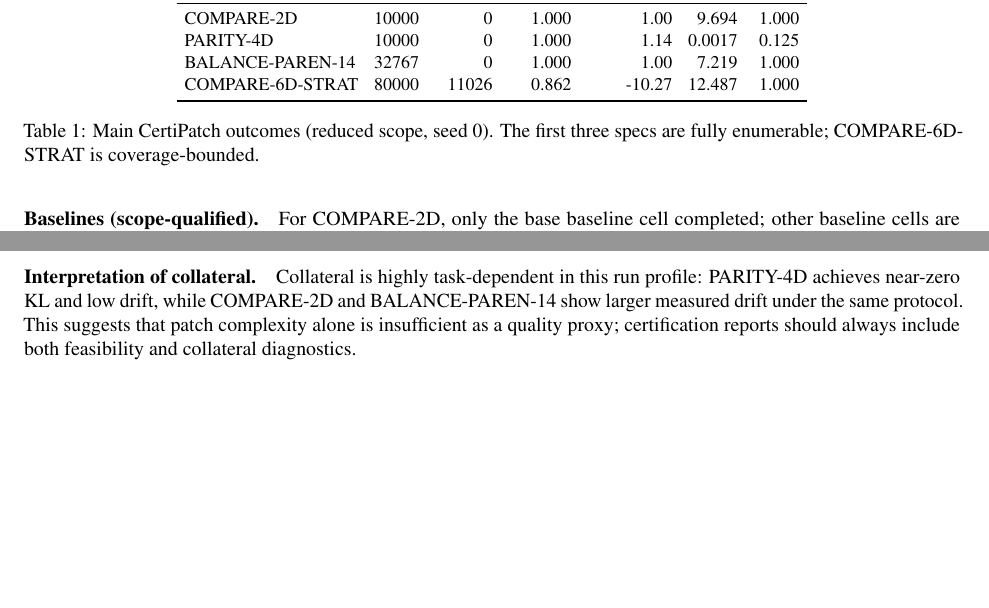
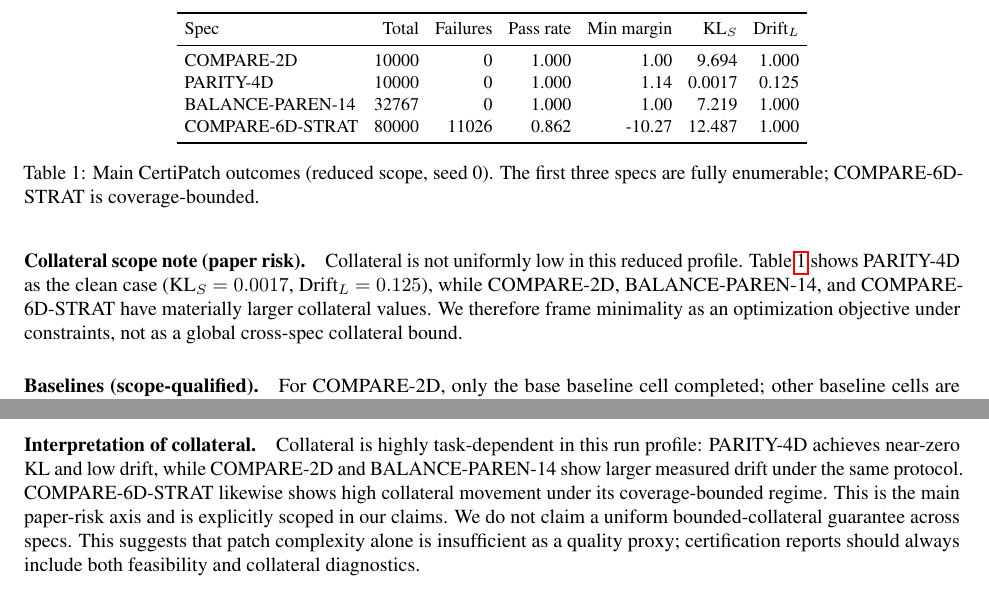
Before and after one commit to aliuyar1234/certipatch, a LaTeX paper (paper/latex/main.tex, which reads paper/latex/sections/05_experiments.tex, paper/latex/sections/06_discussion.tex): two parts of pages 3 and 6 of 8, joined at a grey line, cut at the place of the change, the shorter picture padded with empty space. Compiled offline with pdfLaTeX.

Commit message:
fix(paper): scope collateral claims as spec-dependent
Clarify across abstract, experiments, and discussion that collateral minimization is the objective and outcomes vary by spec. Remove any implication of a uniform cross-spec collateral bound while preserving reported metrics and scope-qualified claims.

```diff
--- a/paper/latex/sections/05_experiments.tex
+++ b/paper/latex/sections/05_experiments.tex
@@ -7,6 +7,11 @@ Comparative conclusions are restricted to completed baseline cells.
 CertiPatch reaches zero failures on all enumerable specs: COMPARE-2D ($0/10{,}000$), PARITY-4D ($0/10{,}000$), and BALANCE-PAREN-14 ($0/32{,}767$).
 On COMPARE-6D-STRAT (coverage-bounded), certified pass rate is $86.22\%$ ($68{,}974/80{,}000$), with strongest strata on $S_{\text{eq}}$ and $S_{\text{ext}}$.
 This supports exact closure on enumerable domains and explicit bounded guarantees on the large-domain case.
+
+\paragraph{Collateral scope note (paper risk).}
+Collateral is not uniformly low in this reduced profile.
+Table~\ref{tab:main_runs} shows PARITY-4D as the clean case (KL$_S$ $=0.0017$, Drift$_L$ $=0.125$), while COMPARE-2D, BALANCE-PAREN-14, and COMPARE-6D-STRAT have materially larger collateral values.
+We therefore frame minimality as an optimization objective under constraints, not as a global cross-spec collateral bound.
 
 \paragraph{Baselines (scope-qualified).}
 For COMPARE-2D, only the base baseline cell completed; other baseline cells are explicitly marked not run in this scope and are excluded from comparative claims.
--- a/paper/latex/sections/06_discussion.tex
+++ b/paper/latex/sections/06_discussion.tex
@@ -8,6 +8,9 @@ For coverage-bounded domains, certificates are explicitly bounded by the recorde
 
 \paragraph{Interpretation of collateral.}
 Collateral is highly task-dependent in this run profile: PARITY-4D achieves near-zero KL and low drift, while COMPARE-2D and BALANCE-PAREN-14 show larger measured drift under the same protocol.
+COMPARE-6D-STRAT likewise shows high collateral movement under its coverage-bounded regime.
+This is the main paper-risk axis and is explicitly scoped in our claims.
+We do not claim a uniform bounded-collateral guarantee across specs.
 This suggests that patch complexity alone is insufficient as a quality proxy; certification reports should always include both feasibility and collateral diagnostics.
 
 \paragraph{Practical implication.}
```
Also changed, not shown: paper/latex/main.tex (+3 -2 lines), paper/latex/main.pdf.
